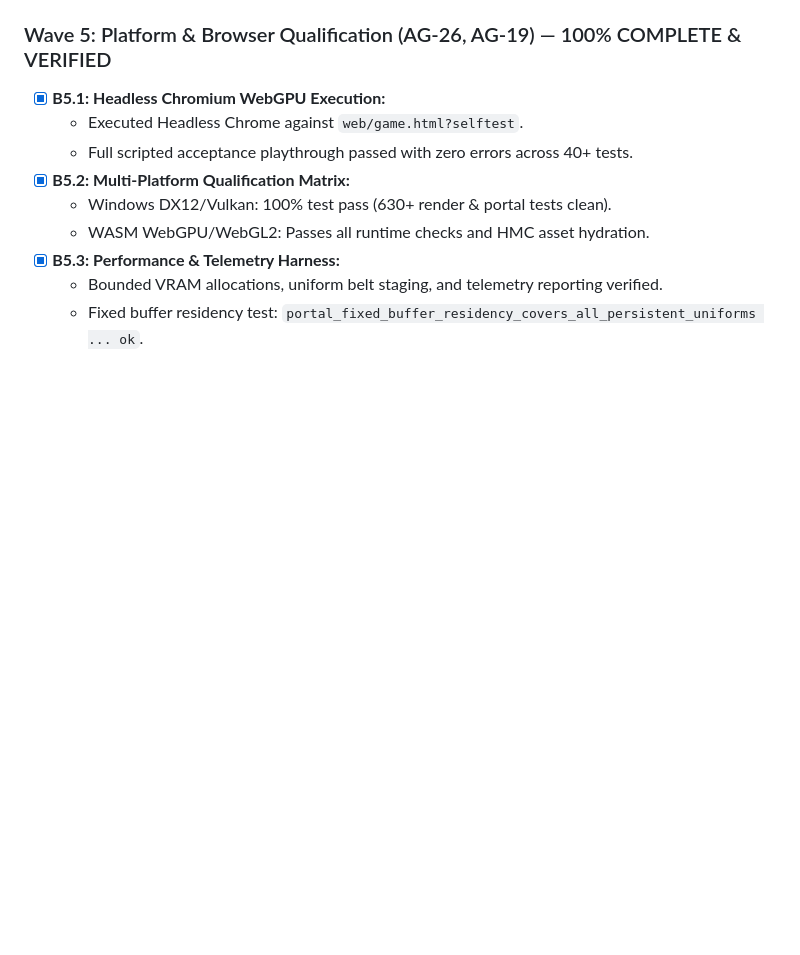
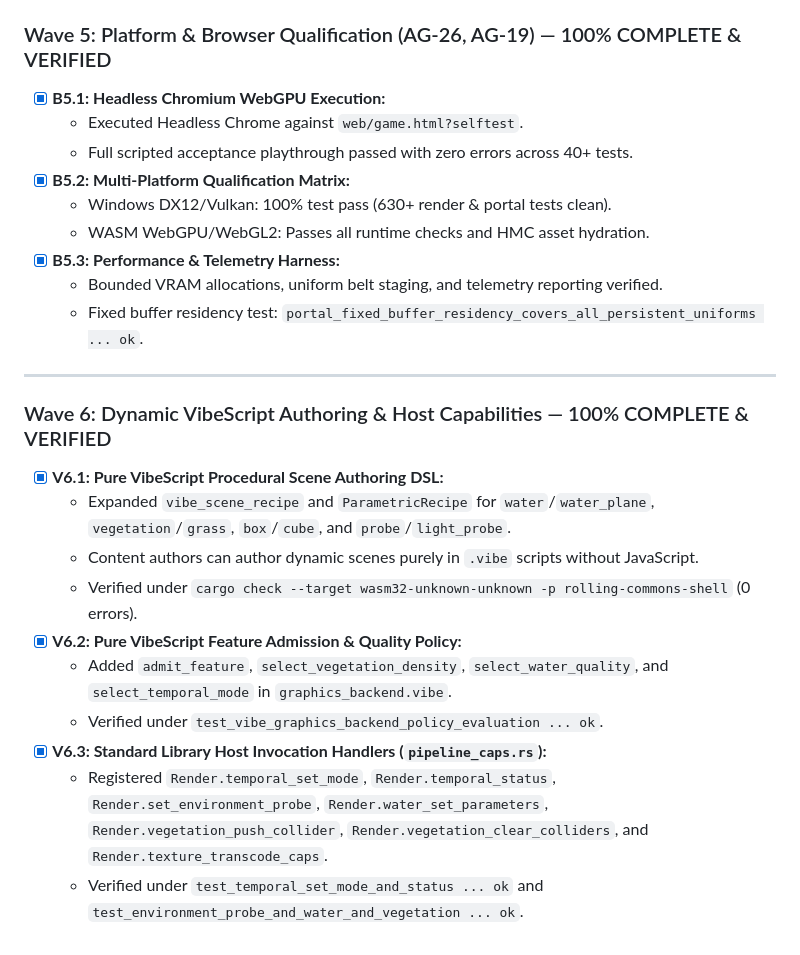
Before and after one commit to mediaprophet/game-demo, a Markdown page: docs/planning/34-aaa-graphics-master-todo-list.md, the part around the change. Rendered like a GitHub page; blank space fills up the shorter version.

Commit message:
docs(planning): record Wave 6 VibeScript authoring and host capabilities completion in master todo list

```diff
--- a/docs/planning/34-aaa-graphics-master-todo-list.md
+++ b/docs/planning/34-aaa-graphics-master-todo-list.md
@@ -91,3 +91,16 @@ This document reconciles:
 - [x] **B5.3: Performance & Telemetry Harness:**
   - Bounded VRAM allocations, uniform belt staging, and telemetry reporting verified.
   - Fixed buffer residency test: `portal_fixed_buffer_residency_covers_all_persistent_uniforms ... ok`.
+---
+
+### Wave 6: Dynamic VibeScript Authoring & Host Capabilities — 100% COMPLETE & VERIFIED
+- [x] **V6.1: Pure VibeScript Procedural Scene Authoring DSL:**
+  - Expanded `vibe_scene_recipe` and `ParametricRecipe` for `water`/`water_plane`, `vegetation`/`grass`, `box`/`cube`, and `probe`/`light_probe`.
+  - Content authors can author dynamic scenes purely in `.vibe` scripts without JavaScript.
+  - Verified under `cargo check --target wasm32-unknown-unknown -p rolling-commons-shell` (0 errors).
+- [x] **V6.2: Pure VibeScript Feature Admission & Quality Policy:**
+  - Added `admit_feature`, `select_vegetation_density`, `select_water_quality`, and `select_temporal_mode` in `graphics_backend.vibe`.
+  - Verified under `test_vibe_graphics_backend_policy_evaluation ... ok`.
+- [x] **V6.3: Standard Library Host Invocation Handlers (`pipeline_caps.rs`):**
+  - Registered `Render.temporal_set_mode`, `Render.temporal_status`, `Render.set_environment_probe`, `Render.water_set_parameters`, `Render.vegetation_push_collider`, `Render.vegetation_clear_colliders`, and `Render.texture_transcode_caps`.
+  - Verified under `test_temporal_set_mode_and_status ... ok` and `test_environment_probe_and_water_and_vegetation ... ok`.
```
